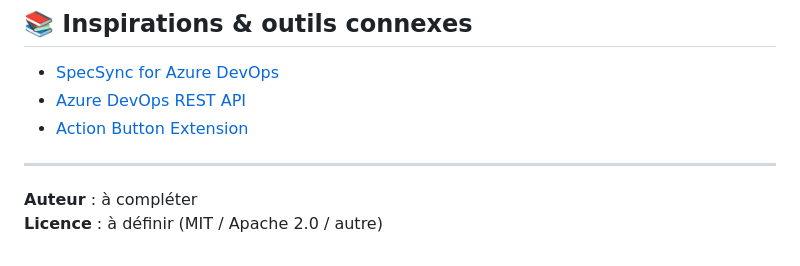
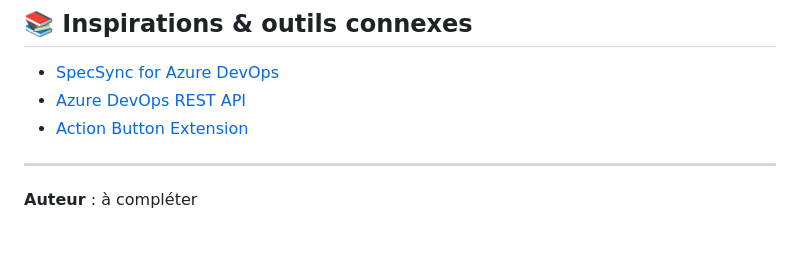
Before and after one commit to Thony-Crz/Epic-Mapping, a Markdown page: README.md, the part around the change. GitHub-like rendering.

```diff
--- a/README.md
+++ b/README.md
@@ -78,4 +78,3 @@ Le but est de **faciliter la transition entre les cartes de l'atelier** (post-it
 ---
 
 **Auteur** : à compléter
-**Licence** : à définir (MIT / Apache 2.0 / autre)
```
